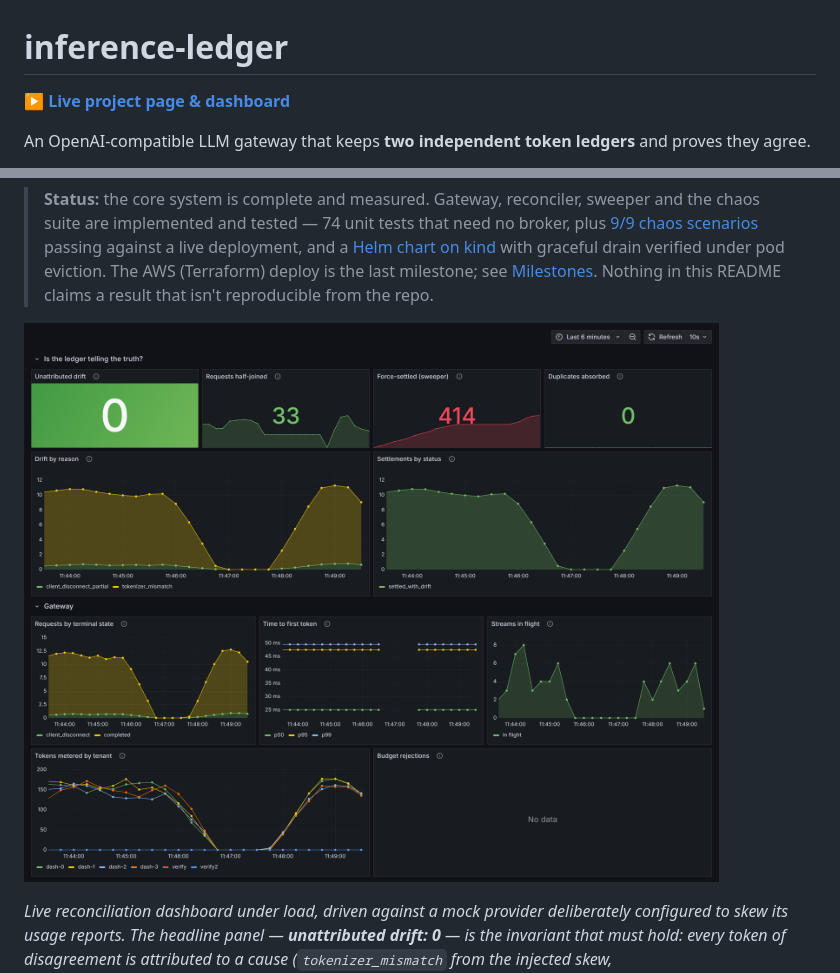
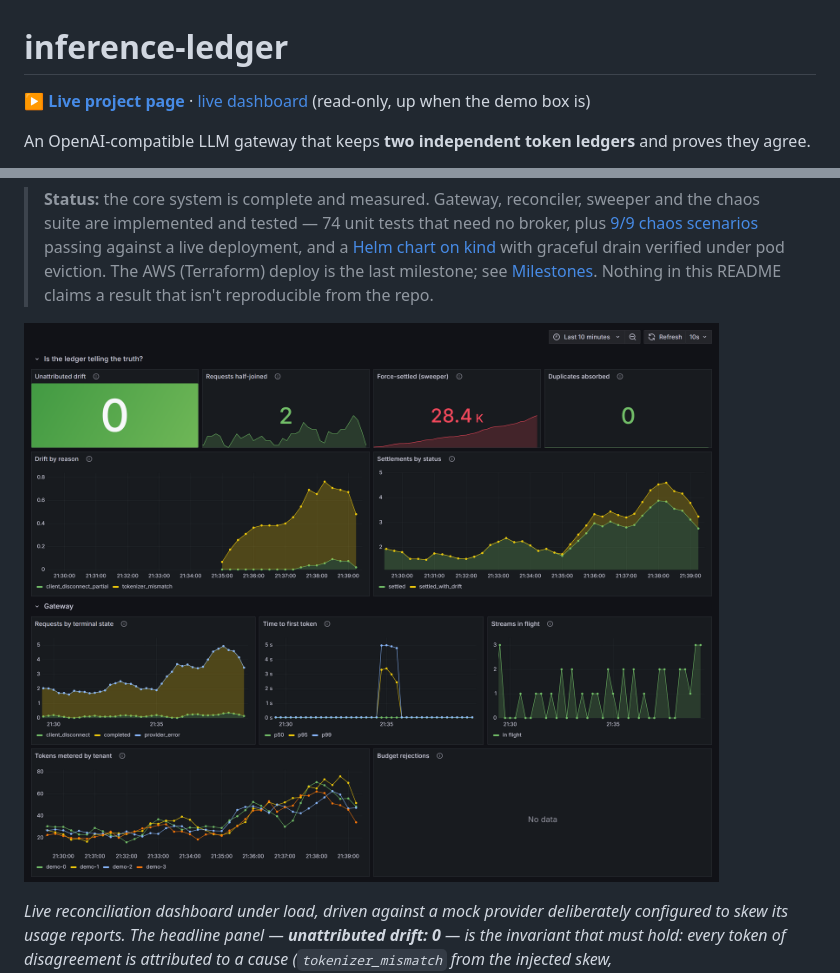
Before and after one commit to kk10-x/inference-ledger, a Markdown page: README.md, 2 parts joined by grey strips. Drawn GitHub-style; pictures changed too: assets/dashboard.png.

Commit message:
Wire the live dashboard link into the Pages site and README; refresh hero image
The Tailscale Funnel demo is confirmed live (verified in-browser over the public
URL). Swaps the hero screenshot for the realistic-mix view (mostly clean + some
attributed drift, unattributed drift 0) and links the live read-only dashboard,
with the honest caveat that it's up only when the home-server demo box is.

```diff
--- a/README.md
+++ b/README.md
@@ -1,6 +1,6 @@
 # inference-ledger
 
-**[▶ Live project page & dashboard](https://kk10-x.github.io/inference-ledger/)**
+**[▶ Live project page](https://kk10-x.github.io/inference-ledger/)** · [live dashboard](https://bella.taile86535.ts.net:10000/d/inference-ledger/inference-ledger-reconciliation?kiosk) (read-only, up when the demo box is)
 
 An OpenAI-compatible LLM gateway that keeps **two independent token ledgers** and proves they agree.
 
```
Also changed, not shown: docs/dashboard.png, 1 other file.
